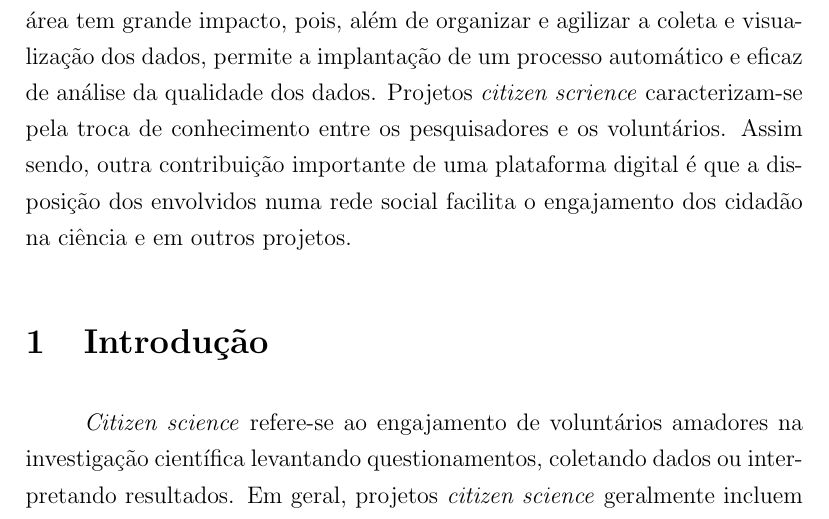
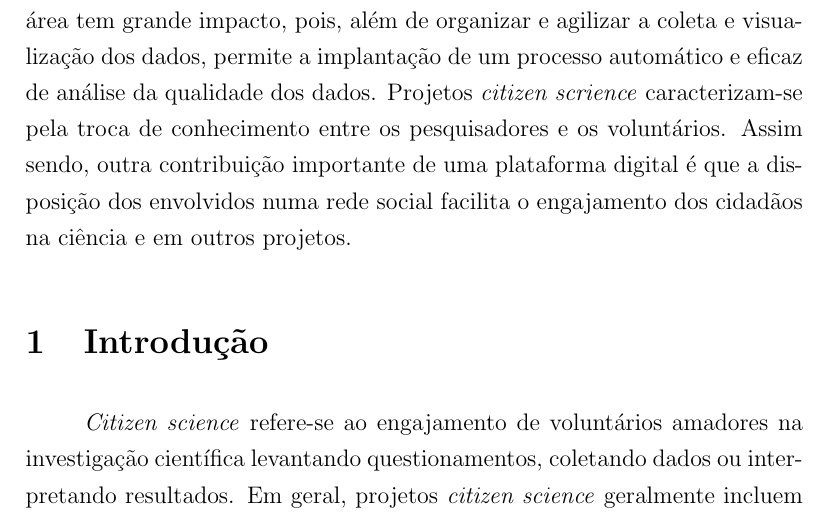
Before and after one commit to nmcardoso/ic-reports, a LaTeX document (2016/main.tex, which reads 2016/sections/abstract.tex): part of page 2 of 14, cut so that both start at the same text. Compiled offline with pdfLaTeX.

Commit message:
update abstract

```diff
--- a/2016/sections/abstract.tex
+++ b/2016/sections/abstract.tex
@@ -1,3 +1,3 @@
 \section*{Resumo}
 
-\emph{Citizen Science} permite que cidadãos possam usar seu potencial de observação para contribuir em diversas áreas da ciência, desde a observação de um inseto até a classificação morfológica de uma galáxia. Mas, para que estas informações sejam utilizáveis em projetos científicos, é necessário que haja uma confiabilidade dos dados. Por isso, uma plataforma digital nesta área tem grande impacto, pois, além de organizar e agilizar a coleta e visualização dos dados, permite a implantação de um processo automático e eficaz de análise da qualidade dos dados. Projetos \emph{citizen scrience} caracterizam-se pela troca de conhecimento entre os pesquisadores e os voluntários. Assim sendo, outra contribuição importante de uma plataforma digital é que a disposição dos envolvidos numa rede social facilita o engajamento dos cidadão na ciência e em outros projetos.
+\emph{Citizen Science} permite que cidadãos possam usar seu potencial de observação para contribuir em diversas áreas da ciência, desde a observação de um inseto até a classificação morfológica de uma galáxia. Mas, para que estas informações sejam utilizáveis em projetos científicos, é necessário que haja uma confiabilidade dos dados. Por isso, uma plataforma digital nesta área tem grande impacto, pois, além de organizar e agilizar a coleta e visualização dos dados, permite a implantação de um processo automático e eficaz de análise da qualidade dos dados. Projetos \emph{citizen scrience} caracterizam-se pela troca de conhecimento entre os pesquisadores e os voluntários. Assim sendo, outra contribuição importante de uma plataforma digital é que a disposição dos envolvidos numa rede social facilita o engajamento dos cidadãos na ciência e em outros projetos.
```
